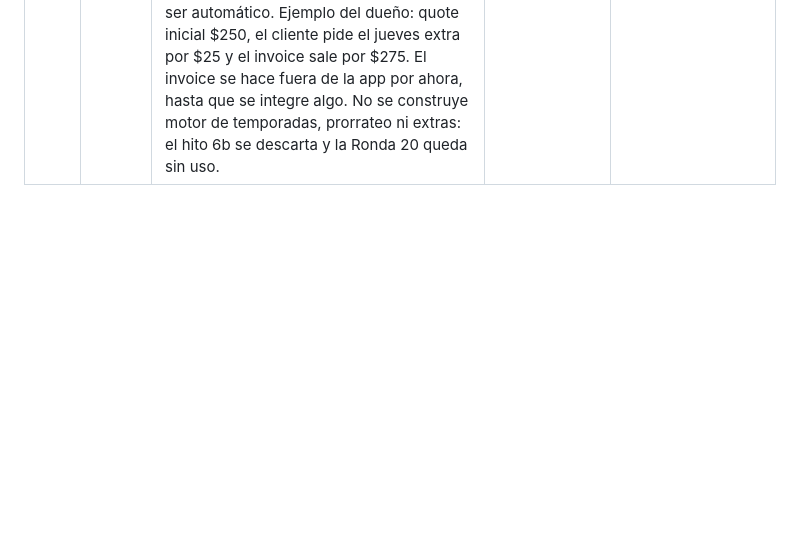
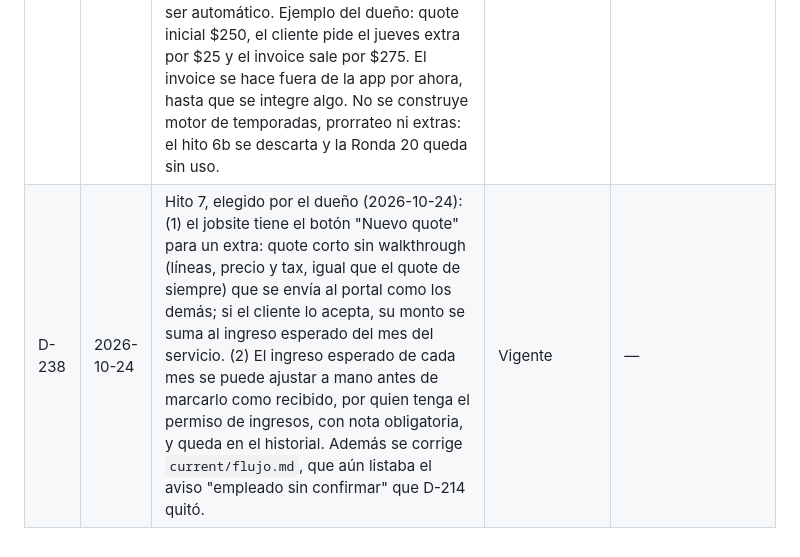
Before and after one commit to CidClean/CidCleanApp, a Markdown page: decisions.md, the part around the change. GitHub-like rendering; blank space fills up the shorter version.

```diff
--- a/decisions.md
+++ b/decisions.md
@@ -243,3 +243,4 @@ Fechas en formato AAAA-MM-DD. Si se decide otro formato, se registra aquí como
 | D-235 | 2026-10-24 | Schedule definitivo, elegido por el dueño ("lo que se queda y lo que se va", 2026-10-24): (1) Simple se queda igual: Hoy, 3 días (ayer, hoy y mañana) y Semana (de domingo a sábado, con los días pasados). (2) Semana se queda tal como está (D-232, D-234). (3) Detallado queda solo con la tabla Empleado → días, con filtro Semana o Mes; se eliminan la Lista, la tabla Día → empleados y la vista de calendario. (4) Schedule & Work también va dentro de cada jobsite, filtrado a ese jobsite, con todo (Schedule con Simple, Semana y Detallado, y Por aprobar); reemplaza la pestaña Horario del jobsite, y la hora y duración se ponen ahí con "Poner hora" (D-234). La pantalla general de Schedule & Work se queda. Después de esto se pasa al hito siguiente. | Vigente | D-231 (en parte), D-232 (en parte) |
 | D-236 | 2026-10-24 | Tabla Mes en bloques semanales, pedido del dueño ("separadas por bloques", 2026-10-24): en Detallado → Mes, la tabla Empleado → días se muestra en bloques de una semana (domingo a sábado) uno debajo del otro, cada uno con su fila de encabezado (Employee y los días con su fecha) y las mismas filas de empleados; igual en el PDF de Compartir. Delegada por el dueño (D-200): los días de la primera y última semana que no son del mes se ven atenuados y vacíos; todos los bloques comparten el mismo desplazamiento lateral. | Vigente | — |
 | D-237 | 2026-10-24 | Cobro simple, decidido por el dueño al descartar la Ronda 20 ("la ronda 20 complica demasiado todo", 2026-10-24): el quote aceptado es el punto de partida del cobro, no un invoice. Si durante el periodo hay cambios, se registran las visitas y el trabajo, y después se hace el invoice al cliente. Un servicio extra (por ejemplo, un día más) es solo otro quote para esa cuenta, "otro servicio que se le va a brindar", que el cliente acepta o no; también puede ser hablado y no tiene que ser automático. Ejemplo del dueño: quote inicial $250, el cliente pide el jueves extra por $25 y el invoice sale por $275. El invoice se hace fuera de la app por ahora, hasta que se integre algo. No se construye motor de temporadas, prorrateo ni extras: el hito 6b se descarta y la Ronda 20 queda sin uso. | Vigente | D-227 |
+| D-238 | 2026-10-24 | Hito 7, elegido por el dueño (2026-10-24): (1) el jobsite tiene el botón "Nuevo quote" para un extra: quote corto sin walkthrough (líneas, precio y tax, igual que el quote de siempre) que se envía al portal como los demás; si el cliente lo acepta, su monto se suma al ingreso esperado del mes del servicio. (2) El ingreso esperado de cada mes se puede ajustar a mano antes de marcarlo como recibido, por quien tenga el permiso de ingresos, con nota obligatoria, y queda en el historial. Además se corrige `current/flujo.md`, que aún listaba el aviso "empleado sin confirmar" que D-214 quitó. | Vigente | — |
```
Also changed, not shown: archive/flujo-2026-10-24-antes-de-D-238.md (added, +216 -0 lines), current/flujo.md (+3 -3 lines).
